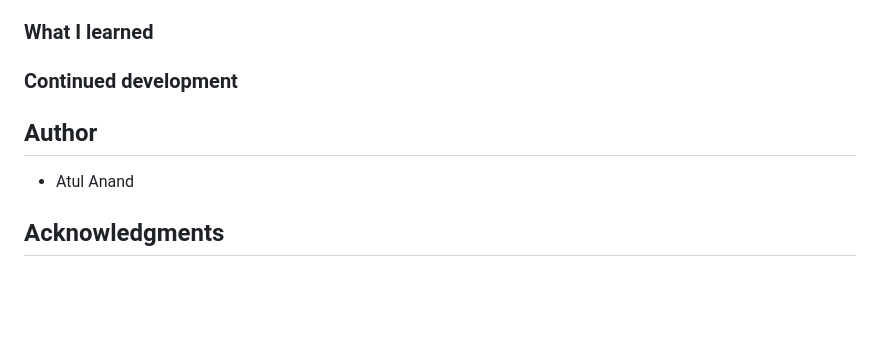
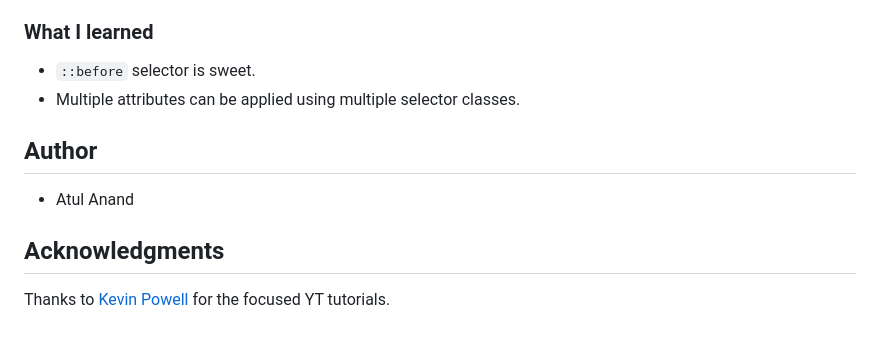
Before and after one commit to atulanand206/fem-four-card-feature, a Markdown page: README.md, the part around the change printed below. Rendered like a GitHub page; blank space fills up the shorter version.

```diff
--- a/README.md
+++ b/README.md
@@ -29,10 +39,13 @@ Your users should:
 
 ### What I learned
 
-### Continued development
+- `::before` selector is sweet.
+- Multiple attributes can be applied using multiple selector classes.
 
 ## Author
 
 - Atul Anand
 
 ## Acknowledgments
+
+Thanks to [Kevin Powell](https://www.youtube.com/channel/UCJZv4d5rbIKd4QHMPkcABCw) for the focused YT tutorials.
```
Also changed, not shown: other parts of README.md (+10 -0 lines), images/desktop.jpg (added), images/mobile.jpg (added), 2 other files.
